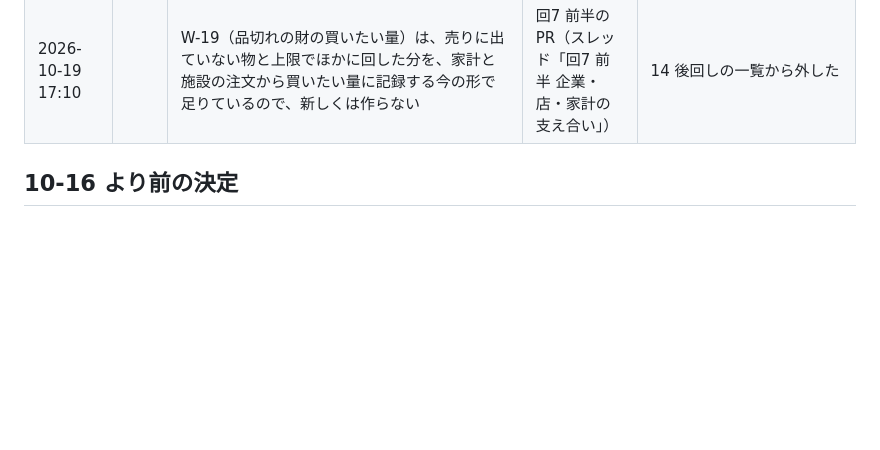
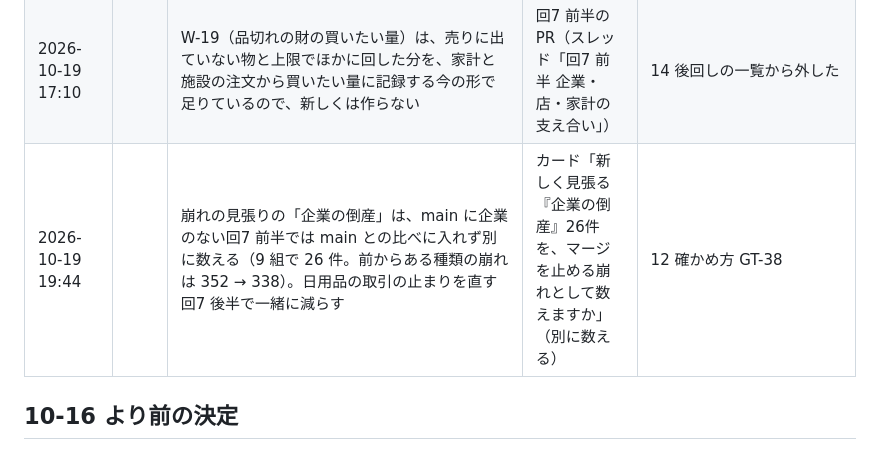
Before and after one commit to Yamada-Kohei/economic-hakoniwa, a Markdown page: docs/design/13-decisions.md, the part around the change. Rendered like a GitHub page; blank space fills up the shorter version.

Commit message:
回7 前半: 企業の倒産の見張りは今回は別に数える決定を台帳に
Co-Authored-By: Claude Opus 5.5 (1M context) <noreply@anthropic.com>
Claude-Session: https://claude.ai/code/session_01ALuxy8yCBWtpRLGJuazHoB

```diff
--- a/docs/design/13-decisions.md
+++ b/docs/design/13-decisions.md
@@ -68,6 +68,7 @@
 | 2026-10-19 17:10 |  | 家計の支え合いは、働く層がその月の可処分所得の1割までを上限に、仕事のない家計の食べ物の足りない分を送る。受けた分は食べ物だけに使う | 回7 前半の PR（スレッド「回7 前半 企業・店・家計の支え合い」） | 4 仕事と家計 LB-35・「家計の支え合い（回7）」 |
 | 2026-10-19 17:10 |  | 回7 の目安と見張りの数え方: サービスに数えるのは商業・金融・運輸・商社・公務・教育・治安で、幅は1人あたりの実質の GDP が基準の1倍で 3〜4 割、8倍以上で 6〜7 割、その間は対数で結ぶ。企業の連鎖倒産は同じ企業の施設が3か月のうちに3つ以上差し押さえになったとき（自分で閉じたのは数えない。1年で数えると品目の入れ替えで閉じた畑や店まで重なり、どの島でも当たった）、屋台で売れた小売りは品切れに数えない、手当のない国の飢えは飢饉と同じ1年に人口の1% | 回7 前半の PR（スレッド「回7 前半 企業・店・家計の支え合い」） | 12 確かめ方 GT-38 |
 | 2026-10-19 17:10 |  | W-19（品切れの財の買いたい量）は、売りに出ていない物と上限でほかに回した分を、家計と施設の注文から買いたい量に記録する今の形で足りているので、新しくは作らない | 回7 前半の PR（スレッド「回7 前半 企業・店・家計の支え合い」） | 14 後回しの一覧から外した |
+| 2026-10-19 19:44 |  | 崩れの見張りの「企業の倒産」は、main に企業のない回7 前半では main との比べに入れず別に数える（9 組で 26 件。前からある種類の崩れは 352 → 338）。日用品の取引の止まりを直す回7 後半で一緒に減らす | カード「新しく見張る『企業の倒産』26件を、マージを止める崩れとして数えますか」（別に数える） | 12 確かめ方 GT-38 |
 
 ## 10-16 より前の決定
 
```
Also changed, not shown: docs/design/12-checks.md (+1 -0 lines).
